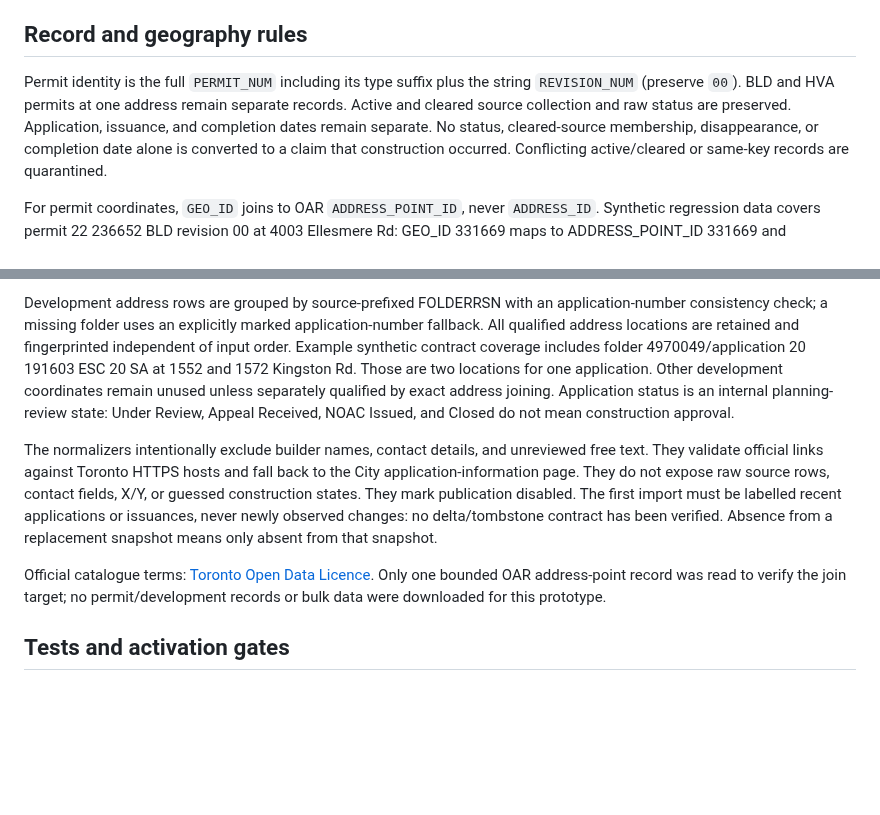
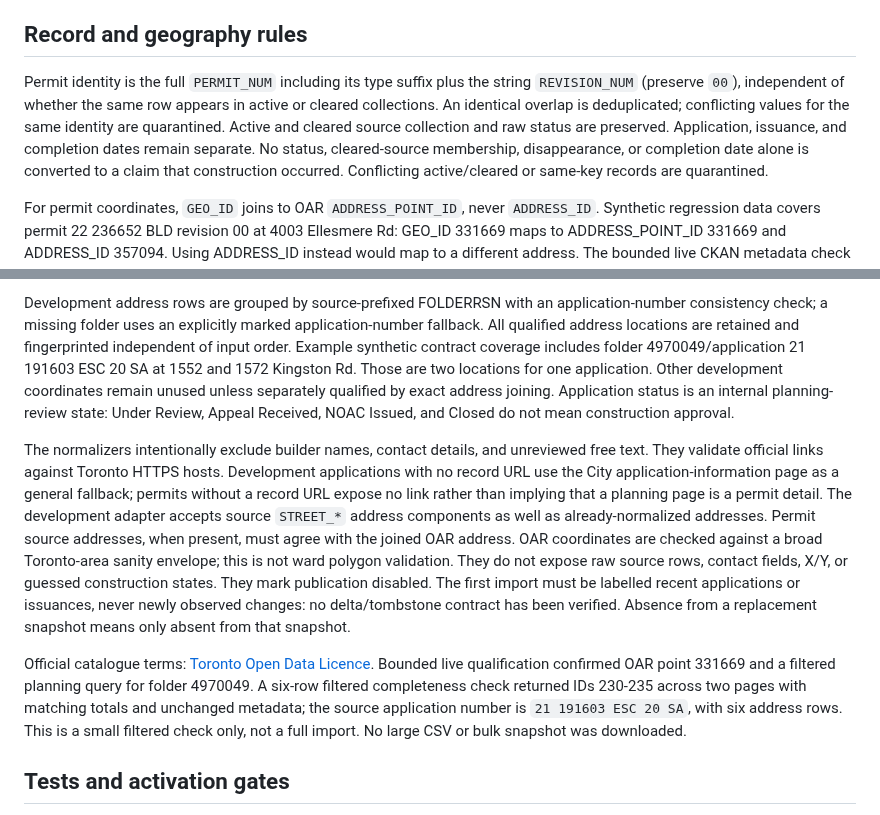
Before and after one commit to justinpfisher/ScarbTO, a Markdown page: research/phase1c-permits/PERMITS-SOURCE-CONTRACT.md, 2 parts joined by grey strips. Rendered like a GitHub page; blank space fills up the shorter version.

Commit message:
Address review findings in PERMITS-SOURCE-CONTRACT.md

```diff
--- a/research/phase1c-permits/PERMITS-SOURCE-CONTRACT.md
+++ b/research/phase1c-permits/PERMITS-SOURCE-CONTRACT.md
@@ -30,9 +30,11 @@ snapshot intact.
 ## Record and geography rules
 
 Permit identity is the full `PERMIT_NUM` including its type suffix plus the
-string `REVISION_NUM` (preserve `00`). BLD and HVA permits at one address
-remain separate records. Active and cleared source collection and raw status
-are preserved. Application, issuance, and completion dates remain separate.
+string `REVISION_NUM` (preserve `00`), independent of whether the same row
+appears in active or cleared collections. An identical overlap is deduplicated;
+conflicting values for the same identity are quarantined. Active and cleared
+source collection and raw status are preserved. Application, issuance, and
+completion dates remain separate.
 No status, cleared-source membership, disappearance, or completion date alone
 is converted to a claim that construction occurred. Conflicting active/cleared
 or same-key records are quarantined.
@@ -64,7 +66,7 @@ Development address rows are grouped by source-prefixed FOLDERRSN with an
 application-number consistency check; a missing folder uses an explicitly
 marked application-number fallback. All qualified address locations are
 retained and fingerprinted independent of input order. Example synthetic
-contract coverage includes folder 4970049/application 20 191603 ESC 20 SA at
+contract coverage includes folder 4970049/application 21 191603 ESC 20 SA at
 1552 and 1572 Kingston Rd. Those are two locations for one application. Other
 development coordinates remain unused unless separately qualified by exact
 address joining. Application status is an internal planning-review state:
@@ -72,8 +74,14 @@ Under Review, Appeal Received, NOAC Issued, and Closed do not mean construction
 approval.
 
 The normalizers intentionally exclude builder names, contact details, and
-unreviewed free text. They validate official links against Toronto HTTPS hosts
-and fall back to the City application-information page. They do not expose raw
+unreviewed free text. They validate official links against Toronto HTTPS hosts.
+Development applications with no record URL use the City application-information
+page as a general fallback; permits without a record URL expose no link rather
+than implying that a planning page is a permit detail. The development adapter
+accepts source `STREET_*` address components as well as already-normalized
+addresses. Permit source addresses, when present, must agree with the joined OAR
+address. OAR coordinates are checked against a broad Toronto-area sanity
+envelope; this is not ward polygon validation. They do not expose raw
 source rows, contact fields, X/Y, or guessed construction states. They mark
 publication disabled. The first import must be labelled recent applications or
 issuances, never newly observed changes: no delta/tombstone contract has been
@@ -81,8 +89,12 @@ verified. Absence from a replacement snapshot means only absent from that
 snapshot.
 
 Official catalogue terms: [Toronto Open Data Licence](https://open.toronto.ca/open-data-licence/).
-Only one bounded OAR address-point record was read to verify the join target;
-no permit/development records or bulk data were downloaded for this prototype.
+Bounded live qualification confirmed OAR point 331669 and a filtered planning
+query for folder 4970049. A six-row filtered completeness check returned IDs
+230-235 across two pages with matching totals and unchanged metadata; the source
+application number is `21 191603 ESC 20 SA`, with six address rows. This is a
+small filtered check only, not a full import. No large CSV or bulk snapshot was
+downloaded.
 
 ## Tests and activation gates
 
```
